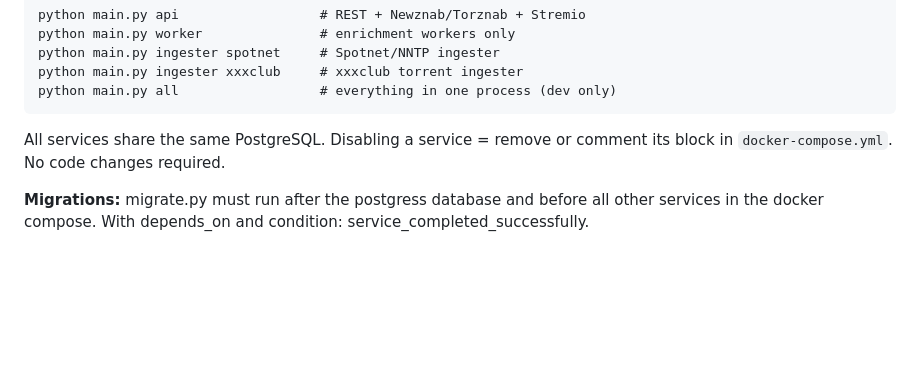
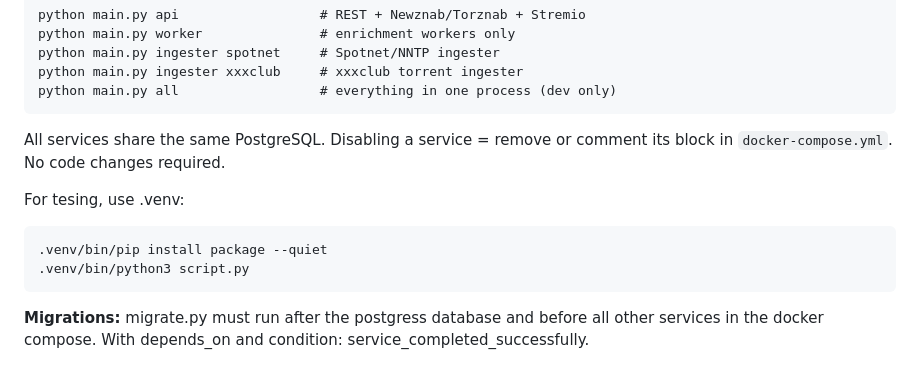
Before and after one commit to stdin-stderr/RapidIndex, a Markdown page: AGENTS.md, the part around the change. GitHub-like rendering; blank space fills up the shorter version.

Commit message:
Help with running in .venv

````diff
--- a/AGENTS.md
+++ b/AGENTS.md
@@ -112,6 +112,12 @@ python main.py all                  # everything in one process (dev only)
 All services share the same PostgreSQL. Disabling a service = remove or comment its
 block in `docker-compose.yml`. No code changes required.
 
+For tesing, use .venv:
+```
+.venv/bin/pip install package --quiet
+.venv/bin/python3 script.py
+```
+
 **Migrations:** migrate.py must run after the postgress database and before all other services in the docker compose. With depends_on and condition: service_completed_successfully.
 
 ## Key design rules
````
